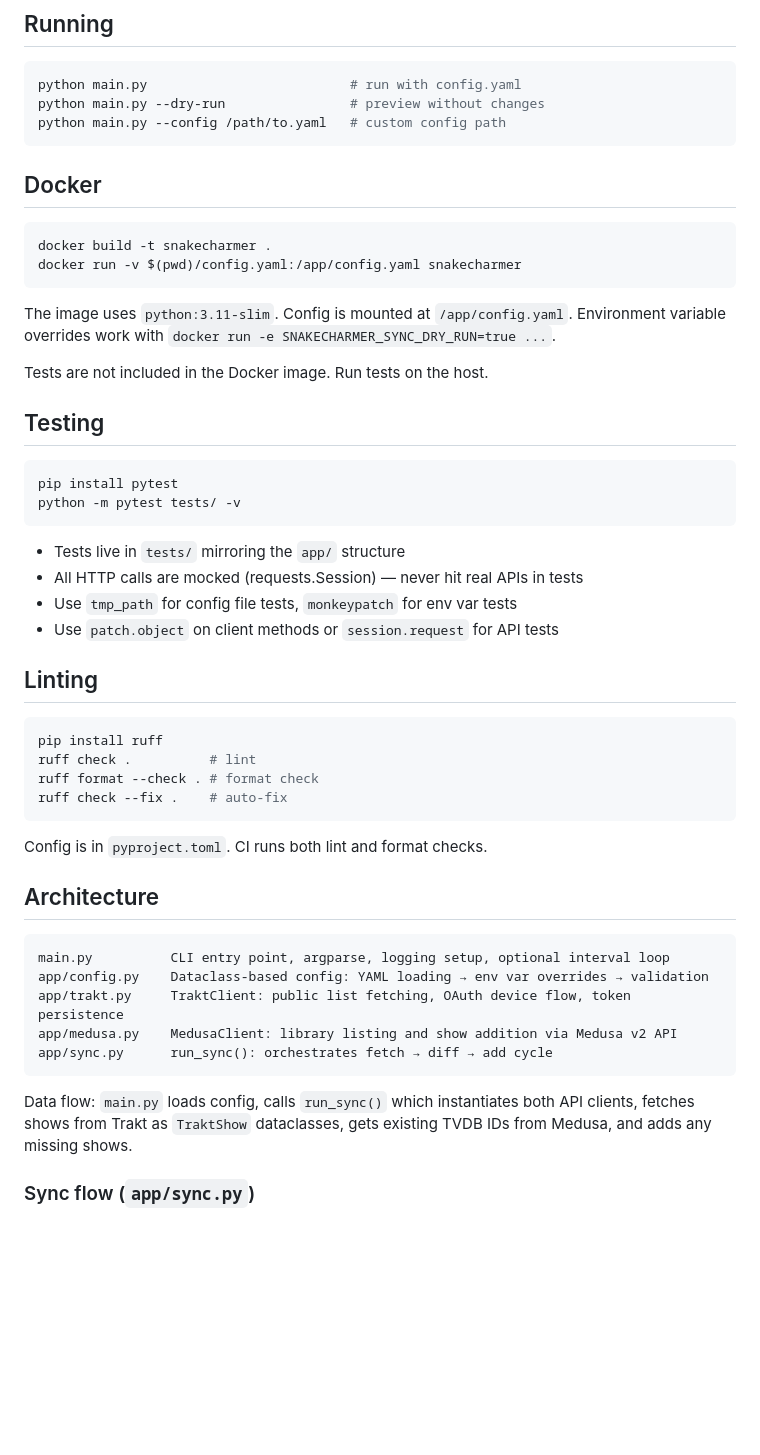
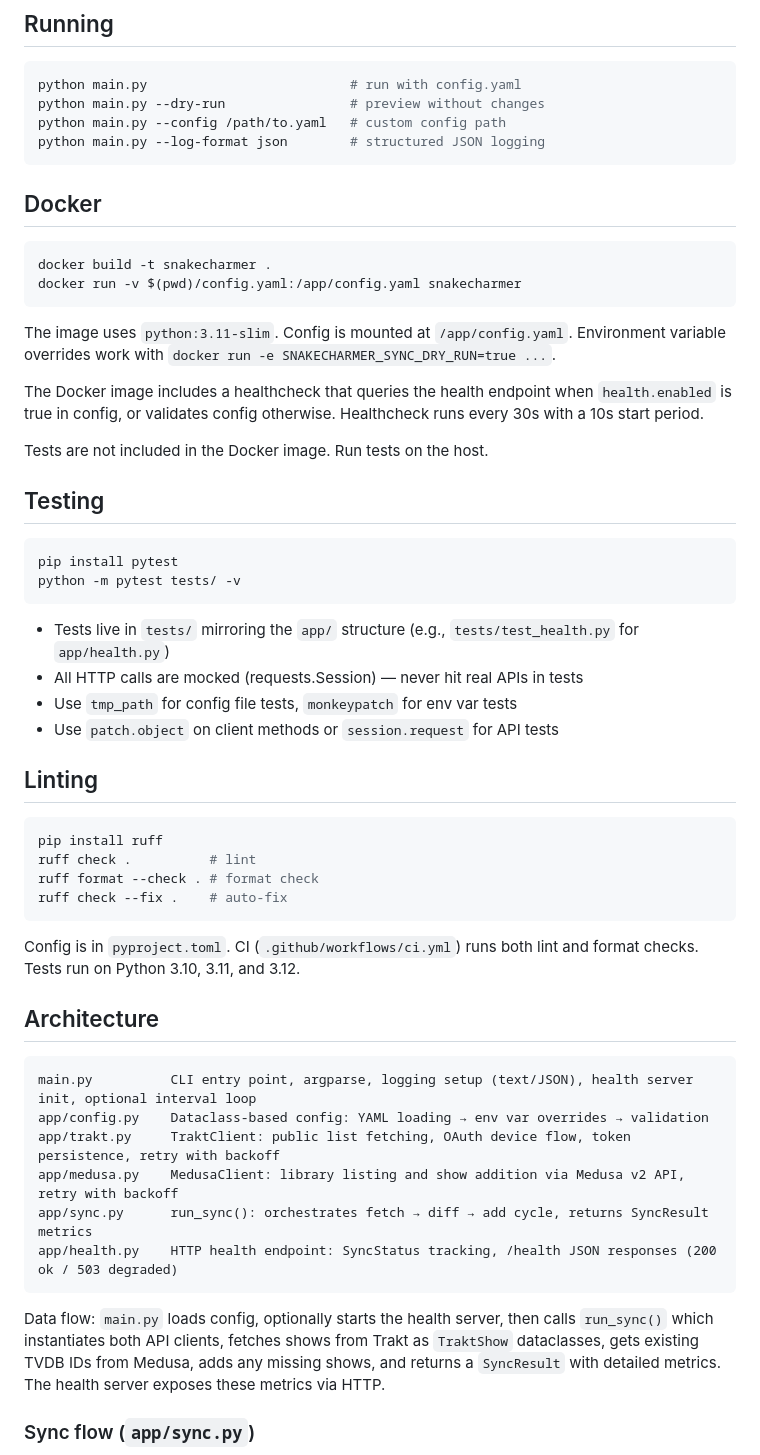
Before and after one commit to 2wenty2wo/SnakeCharmer, a Markdown page: CLAUDE.md, the part around one of its changes. Rendered like a GitHub page; blank space fills up the shorter version.

````diff
--- a/CLAUDE.md
+++ b/CLAUDE.md
@@ -15,6 +15,7 @@ cp config.yaml.example config.yaml  # then fill in credentials
 python main.py                          # run with config.yaml
 python main.py --dry-run                # preview without changes
 python main.py --config /path/to.yaml   # custom config path
+python main.py --log-format json        # structured JSON logging
 ```
 
 ## Docker
@@ -26,6 +27,8 @@ docker run -v $(pwd)/config.yaml:/app/config.yaml snakecharmer
 
 The image uses `python:3.11-slim`. Config is mounted at `/app/config.yaml`. Environment variable overrides work with `docker run -e SNAKECHARMER_SYNC_DRY_RUN=true ...`.
 
+The Docker image includes a healthcheck that queries the health endpoint when `health.enabled` is true in config, or validates config otherwise. Healthcheck runs every 30s with a 10s start period.
+
 Tests are not included in the Docker image. Run tests on the host.
 
 ## Testing
@@ -35,7 +38,7 @@ pip install pytest
 python -m pytest tests/ -v
 ```
 
-- Tests live in `tests/` mirroring the `app/` structure
+- Tests live in `tests/` mirroring the `app/` structure (e.g., `tests/test_health.py` for `app/health.py`)
 - All HTTP calls are mocked (requests.Session) — never hit real APIs in tests
 - Use `tmp_path` for config file tests, `monkeypatch` for env var tests
 - Use `patch.object` on client methods or `session.request` for API tests
@@ -49,19 +52,20 @@ ruff format --check . # format check
 ruff check --fix .    # auto-fix
 ```
 
-Config is in `pyproject.toml`. CI runs both lint and format checks.
+Config is in `pyproject.toml`. CI (`.github/workflows/ci.yml`) runs both lint and format checks. Tests run on Python 3.10, 3.11, and 3.12.
 
 ## Architecture
 
 ```
-main.py          CLI entry point, argparse, logging setup, optional interval loop
+main.py          CLI entry point, argparse, logging setup (text/JSON), health server init, optional interval loop
 app/config.py    Dataclass-based config: YAML loading → env var overrides → validation
-app/trakt.py     TraktClient: public list fetching, OAuth device flow, token persistence
-app/medusa.py    MedusaClient: library listing and show addition via Medusa v2 API
-app/sync.py      run_sync(): orchestrates fetch → diff → add cycle
+app/trakt.py     TraktClient: public list fetching, OAuth device flow, token persistence, retry with backoff
+app/medusa.py    MedusaClient: library listing and show addition via Medusa v2 API, retry with backoff
+app/sync.py      run_sync(): orchestrates fetch → diff → add cycle, returns SyncResult metrics
+app/health.py    HTTP health endpoint: SyncStatus tracking, /health JSON responses (200 ok / 503 degraded)
 ```
 
-Data flow: `main.py` loads config, calls `run_sync()` which instantiates both API clients, fetches shows from Trakt as `TraktShow` dataclasses, gets existing TVDB IDs from Medusa, and adds any missing shows.
+Data flow: `main.py` loads config, optionally starts the health server, then calls `run_sync()` which instantiates both API clients, fetches shows from Trakt as `TraktShow` dataclasses, gets existing TVDB IDs from Medusa, adds any missing shows, and returns a `SyncResult` with detailed metrics. The health server exposes these metrics via HTTP.
 
 ### Sync flow (`app/sync.py`)
 
````
Also changed, not shown: other parts of CLAUDE.md (+48 -4 lines).
